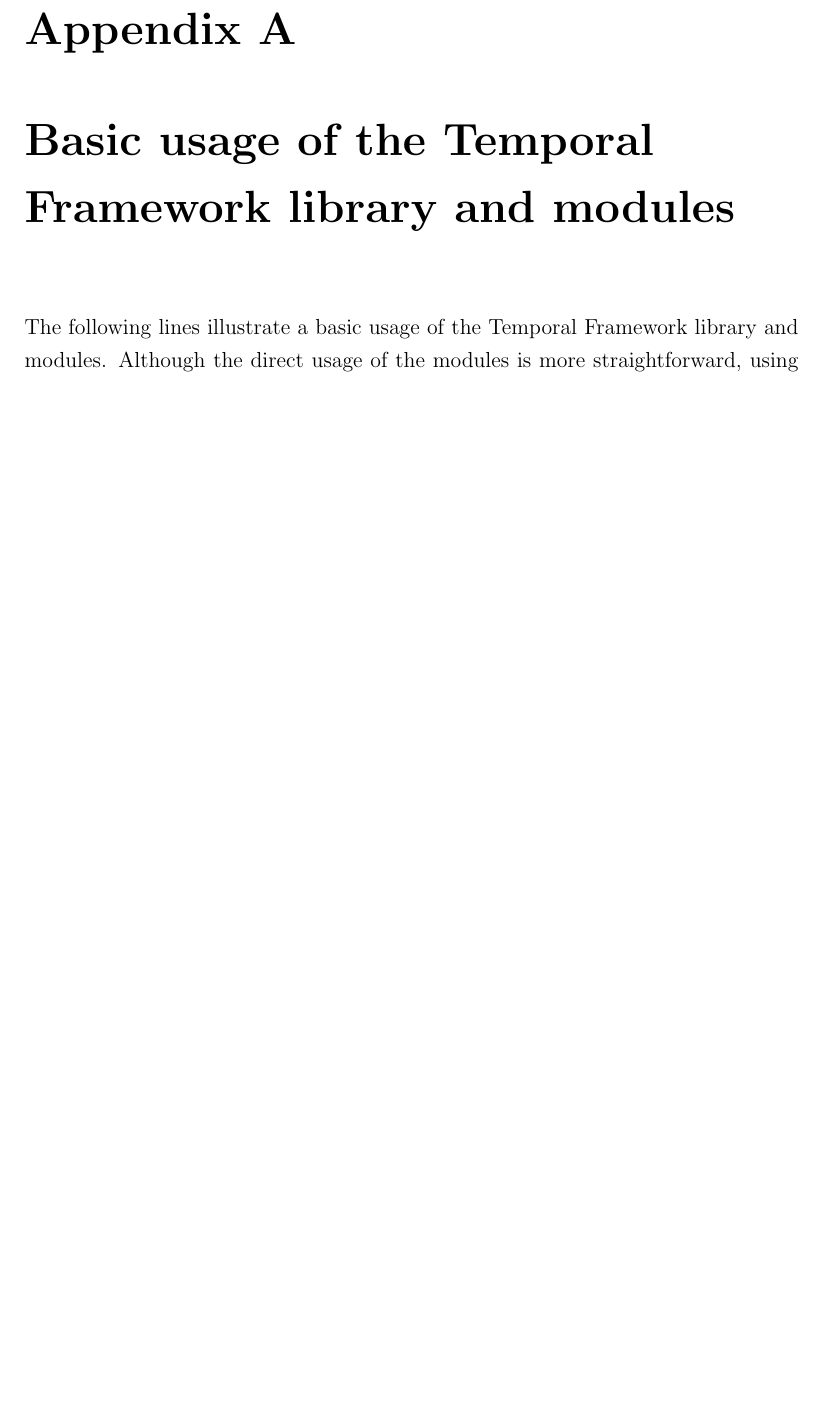
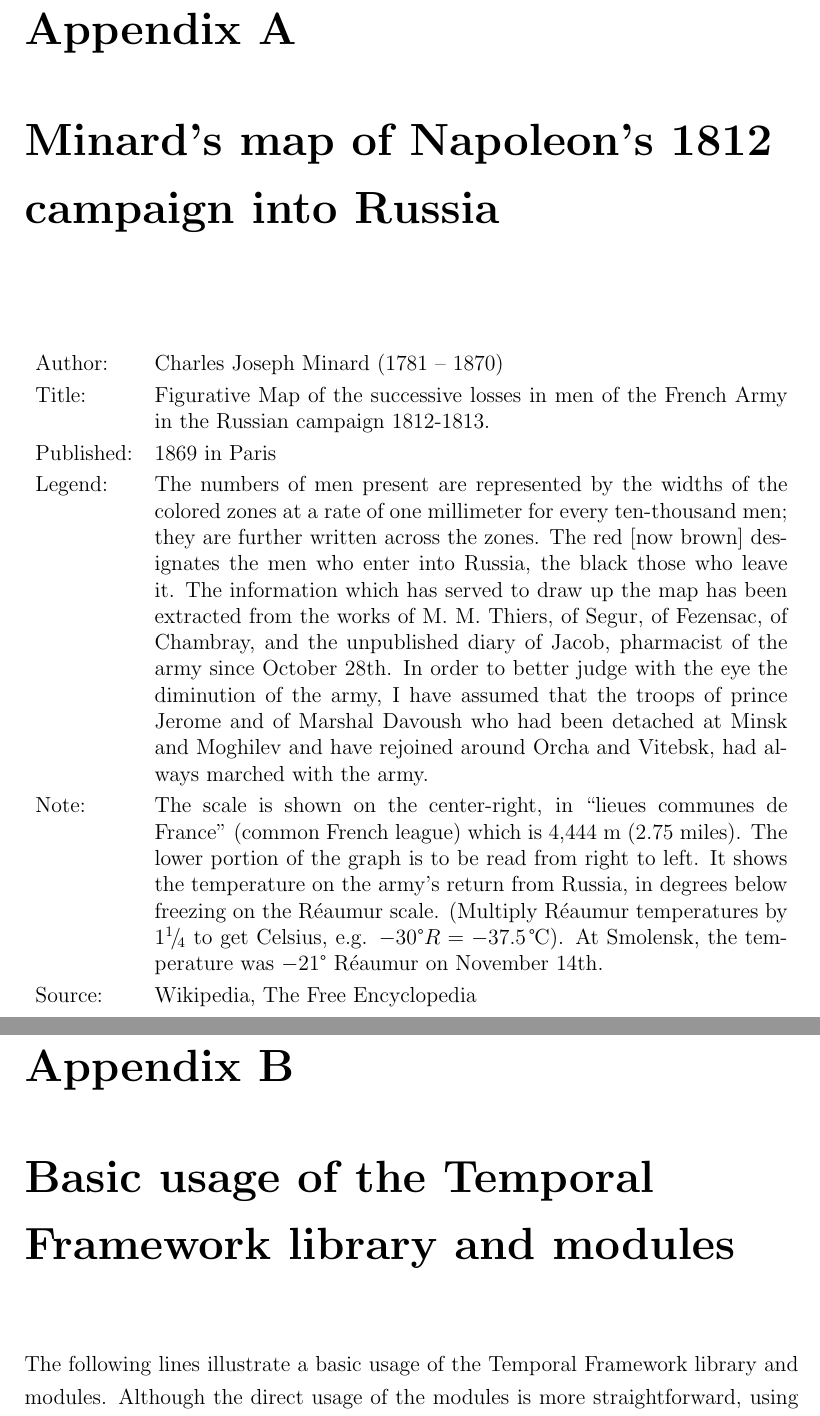
Before and after one commit to ctu-geoforall-lab-projects/dp-kratochvilova-2013, a LaTeX thesis (text/dp.tex): part of page 69 of 72 before the commit and two parts of pages 70 and 72 of 75 after it, the two joined at a grey line, cut so that both start at the same text, the shorter picture padded with empty space. Compiled offline with pdfLaTeX.

Commit message:
text: introduction

```diff
--- a/text/dp.tex
+++ b/text/dp.tex
@@ -20,6 +20,8 @@
 \usepackage{listings}
 \usepackage{amsmath}
 \usepackage{pdfpages}
+\usepackage{tabularx}
+\usepackage{textcomp}
 
 \makeatletter
 \let\std@footnotetext\@footnotetext
@@ -2339,3 +2384,31 @@ However it would be beneficial for other wxGUI components which tackle a similar
 \listoftables
 
 \appendix
+\chapter{Minard’s map of Napoleon’s 1812 campaign into Russia}
+\label{appdx:minard}
+\begin{singlespace}
+\begin{center}
+\setlength{\extrarowheight}{3pt}
+ \begin{tabularx}{\linewidth}{lX}
+ Author:& Charles Joseph Minard (1781 -- 1870)\\
+ Title:& Figurative Map of the successive losses in men of the French Army in the Russian campaign 1812-1813.\\
+ Published: & 1869 in Paris \\
+ Legend:& The numbers of men present are represented by the widths of the colored zones
+ at a rate of one millimeter for every ten-thousand men; they are further written across the zones.
+ The red [now brown] designates the men who enter into Russia, the black those who leave it.
+ The information which has served to draw up the map has been extracted from
+ the works of M. M. Thiers, of Segur, of Fezensac, of Chambray, and the unpublished
+ diary of Jacob, pharmacist of the army since October 28th.
+ In order to better judge with the eye the diminution of the army,
+ I have assumed that the troops of prince Jerome and of Marshal Davoush who had been detached
+ at Minsk and Moghilev and have rejoined around Orcha and Vitebsk, had always marched with the army.\\
+ Note: &
+The scale is shown on the center-right, in ``lieues communes de France'' (common French league)
+which is 4,444~m (2.75~miles).
+The lower portion of the graph is to be read from right to left. It shows the temperature on the army's return
+from Russia, in degrees below freezing on the Réaumur scale. (Multiply Réaumur temperatures by $1 ^1\!/\!_4$ to get Celsius,
+e.g. $-30\text{\textdegree} R = -37.5\,\text{\textcelsius}$).
+At Smolensk, the temperature was $-21$° Réaumur on November 14th.\\
+Source:& Wikipedia, The Free Encyclopedia
+\end{tabularx}
+\end{center}
@@ -2342,4 +2419,8 @@ However it would be beneficial for other wxGUI components which tackle a similar
+\end{center}
+
+
 \chapter{Basic usage of the \tf library and modules}
+\label{appdx:tfUsage}
 The following lines illustrate a basic usage of the \tf library and modules.
 Although the direct usage of the modules is more straightforward, using the library
 allows to process spatio-temporal data in a more sophisticated way and to create
```
Also changed, not shown: text/images/Minard.png (added), text/dp.tex (47 more changed lines).
